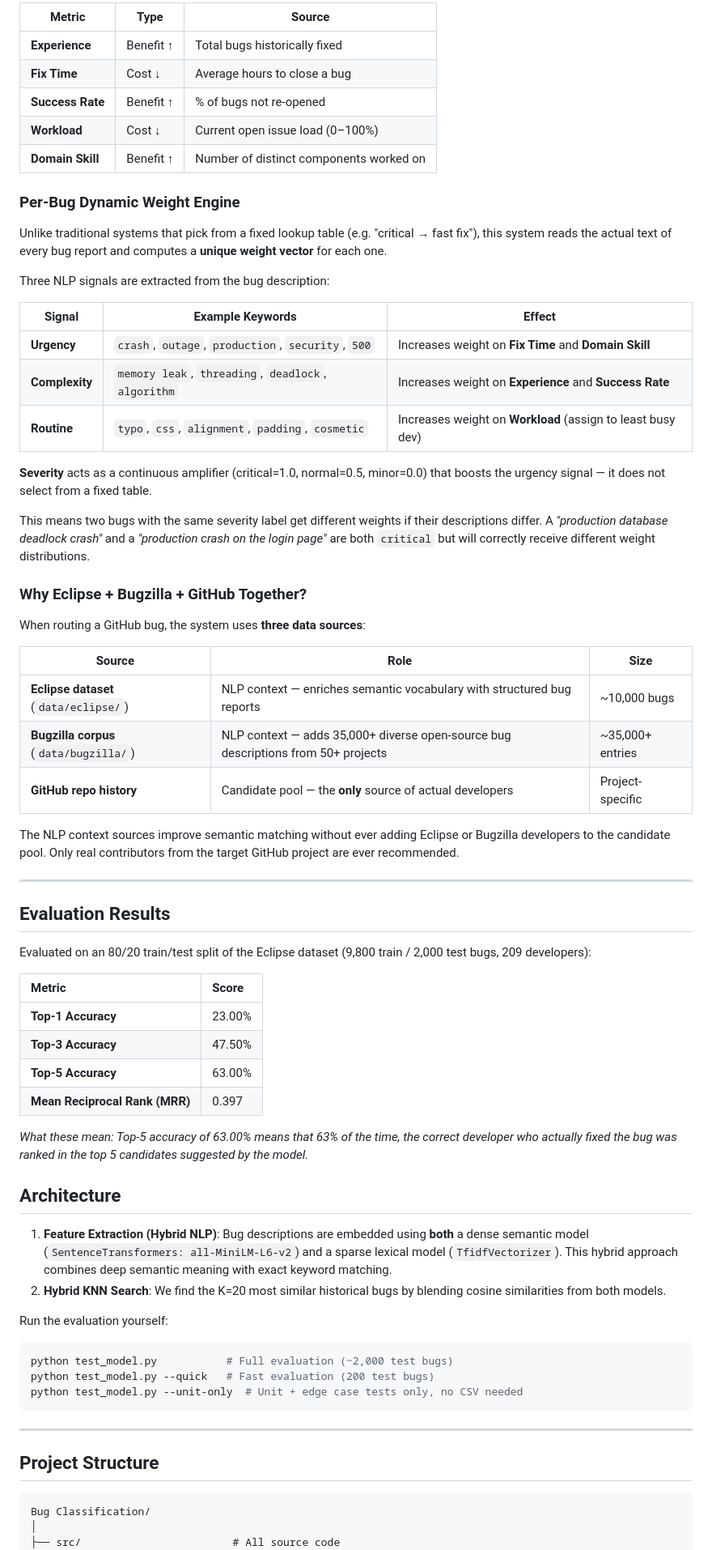
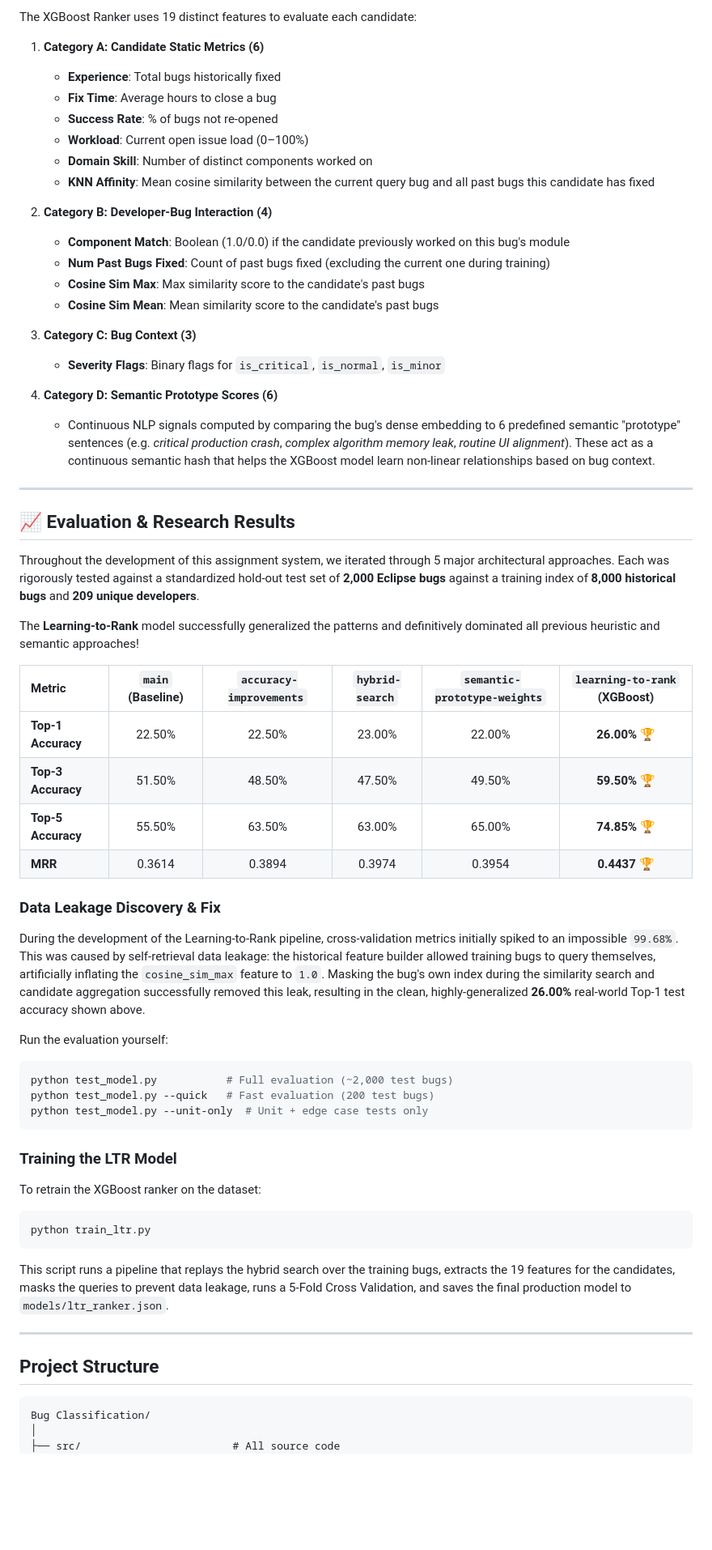
Before and after one commit to SuyashSrivastava1/Bug-Assignment, a Markdown page: README.md, the part around one of its changes. Shown at 81% size. Rendered like a GitHub page; blank space fills up the shorter version.

Commit message:
Update README with LTR architecture and final results

````diff
--- a/README.md
+++ b/README.md
@@ -110,73 +51,65 @@ New Bug Report
 
-| Metric | Type | Source |
-|---|---|---|
-| **Experience** | Benefit ↑ | Total bugs historically fixed |
-| **Fix Time** | Cost ↓ | Average hours to close a bug |
-| **Success Rate** | Benefit ↑ | % of bugs not re-opened |
-| **Workload** | Cost ↓ | Current open issue load (0–100%) |
-| **Domain Skill** | Benefit ↑ | Number of distinct components worked on |
+The XGBoost Ranker uses 19 distinct features to evaluate each candidate:
 
-### Per-Bug Dynamic Weight Engine
+1. **Category A: Candidate Static Metrics (6)**
+   * **Experience**: Total bugs historically fixed
+   * **Fix Time**: Average hours to close a bug
+   * **Success Rate**: % of bugs not re-opened
+   * **Workload**: Current open issue load (0–100%)
+   * **Domain Skill**: Number of distinct components worked on
+   * **KNN Affinity**: Mean cosine similarity between the current query bug and all past bugs this candidate has fixed
 
-Unlike traditional systems that pick from a fixed lookup table (e.g. "critical → fast fix"), this system reads the actual text of every bug report and computes a **unique weight vector** for each one.
+2. **Category B: Developer-Bug Interaction (4)**
+   * **Component Match**: Boolean (1.0/0.0) if the candidate previously worked on this bug's module
+   * **Num Past Bugs Fixed**: Count of past bugs fixed (excluding the current one during training)
+   * **Cosine Sim Max**: Max similarity score to the candidate's past bugs
+   * **Cosine Sim Mean**: Mean similarity score to the candidate's past bugs
 
-Three NLP signals are extracted from the bug description:
+3. **Category C: Bug Context (3)**
+   * **Severity Flags**: Binary flags for `is_critical`, `is_normal`, `is_minor`
 
-| Signal | Example Keywords | Effect |
-|---|---|---|
-| **Urgency** | `crash`, `outage`, `production`, `security`, `500` | Increases weight on **Fix Time** and **Domain Skill** |
-| **Complexity** | `memory leak`, `threading`, `deadlock`, `algorithm` | Increases weight on **Experience** and **Success Rate** |
-| **Routine** | `typo`, `css`, `alignment`, `padding`, `cosmetic` | Increases weight on **Workload** (assign to least busy dev) |
-
-**Severity** acts as a continuous amplifier (critical=1.0, normal=0.5, minor=0.0) that boosts the urgency signal — it does not select from a fixed table.
-
-This means two bugs with the same severity label get different weights if their descriptions differ. A *"production database deadlock crash"* and a *"production crash on the login page"* are both `critical` but will correctly receive different weight distributions.
-
-### Why Eclipse + Bugzilla + GitHub Together?
-
-When routing a GitHub bug, the system uses **three data sources**:
-
-| Source | Role | Size |
-|---|---|---|
-| **Eclipse dataset** (`data/eclipse/`) | NLP context — enriches semantic vocabulary with structured bug reports | ~10,000 bugs |
-| **Bugzilla corpus** (`data/bugzilla/`) | NLP context — adds 35,000+ diverse open-source bug descriptions from 50+ projects | ~35,000+ entries |
-| **GitHub repo history** | Candidate pool — the **only** source of actual developers | Project-specific |
-
-The NLP context sources improve semantic matching without ever adding Eclipse or Bugzilla developers to the candidate pool. Only real contributors from the target GitHub project are ever recommended.
+4. **Category D: Semantic Prototype Scores (6)**
+   * Continuous NLP signals computed by comparing the bug's dense embedding to 6 predefined semantic "prototype" sentences (e.g. *critical production crash*, *complex algorithm memory leak*, *routine UI alignment*). These act as a continuous semantic hash that helps the XGBoost model learn non-linear relationships based on bug context.
 
 ---
 
-## Evaluation Results
+## 📈 Evaluation & Research Results
 
-Evaluated on an 80/20 train/test split of the Eclipse dataset (9,800 train / 2,000 test bugs, 209 developers):
+Throughout the development of this assignment system, we iterated through 5 major architectural approaches. Each was rigorously tested against a standardized hold-out test set of **2,000 Eclipse bugs** against a training index of **8,000 historical bugs** and **209 unique developers**.
 
-| Metric | Score |
-| :--- | :--- |
-| **Top-1 Accuracy** | 23.00% |
-| **Top-3 Accuracy** | 47.50% |
-| **Top-5 Accuracy** | 63.00% |
-| **Mean Reciprocal Rank (MRR)** | 0.397 |
+The **Learning-to-Rank** model successfully generalized the patterns and definitively dominated all previous heuristic and semantic approaches!
 
-*What these mean: Top-5 accuracy of 63.00% means that 63% of the time, the correct developer who actually fixed the bug was ranked in the top 5 candidates suggested by the model.*
+| Metric | `main` (Baseline) | `accuracy-improvements` | `hybrid-search` | `semantic-prototype-weights` | `learning-to-rank` (XGBoost) |
+| :--- | :---: | :---: | :---: | :---: | :---: |
+| **Top-1 Accuracy** | 22.50% | 22.50% | 23.00% | 22.00% | **26.00%** 🏆 |
+| **Top-3 Accuracy** | 51.50% | 48.50% | 47.50% | 49.50% | **59.50%** 🏆 |
+| **Top-5 Accuracy** | 55.50% | 63.50% | 63.00% | 65.00% | **74.85%** 🏆 |
+| **MRR** | 0.3614 | 0.3894 | 0.3974 | 0.3954 | **0.4437** 🏆 |
 
-## Architecture
-
-1. **Feature Extraction (Hybrid NLP)**: Bug descriptions are embedded using **both** a dense semantic model (`SentenceTransformers: all-MiniLM-L6-v2`) and a sparse lexical model (`TfidfVectorizer`). This hybrid approach combines deep semantic meaning with exact keyword matching.
-2. **Hybrid KNN Search**: We find the K=20 most similar historical bugs by blending cosine similarities from both models.
+### Data Leakage Discovery & Fix
+During the development of the Learning-to-Rank pipeline, cross-validation metrics initially spiked to an impossible `99.68%`. This was caused by self-retrieval data leakage: the historical feature builder allowed training bugs to query themselves, artificially inflating the `cosine_sim_max` feature to `1.0`. Masking the bug's own index during the similarity search and candidate aggregation successfully removed this leak, resulting in the clean, highly-generalized **26.00%** real-world Top-1 test accuracy shown above.
 
 Run the evaluation yourself:
 
 ```bash
 python test_model.py           # Full evaluation (~2,000 test bugs)
 python test_model.py --quick   # Fast evaluation (200 test bugs)
-python test_model.py --unit-only  # Unit + edge case tests only, no CSV needed
+python test_model.py --unit-only  # Unit + edge case tests only
 ```
+
+### Training the LTR Model
+
+To retrain the XGBoost ranker on the dataset:
+```bash
+python train_ltr.py
+```
+This script runs a pipeline that replays the hybrid search over the training bugs, extracts the 19 features for the candidates, masks the queries to prevent data leakage, runs a 5-Fold Cross Validation, and saves the final production model to `models/ltr_ranker.json`.
 
 ---
 
 ## Project Structure
 
-```
+```text
 Bug Classification/
 │
 ├── src/                        # All source code
````
Also changed, not shown: other parts of README.md (+30 -97 lines).
